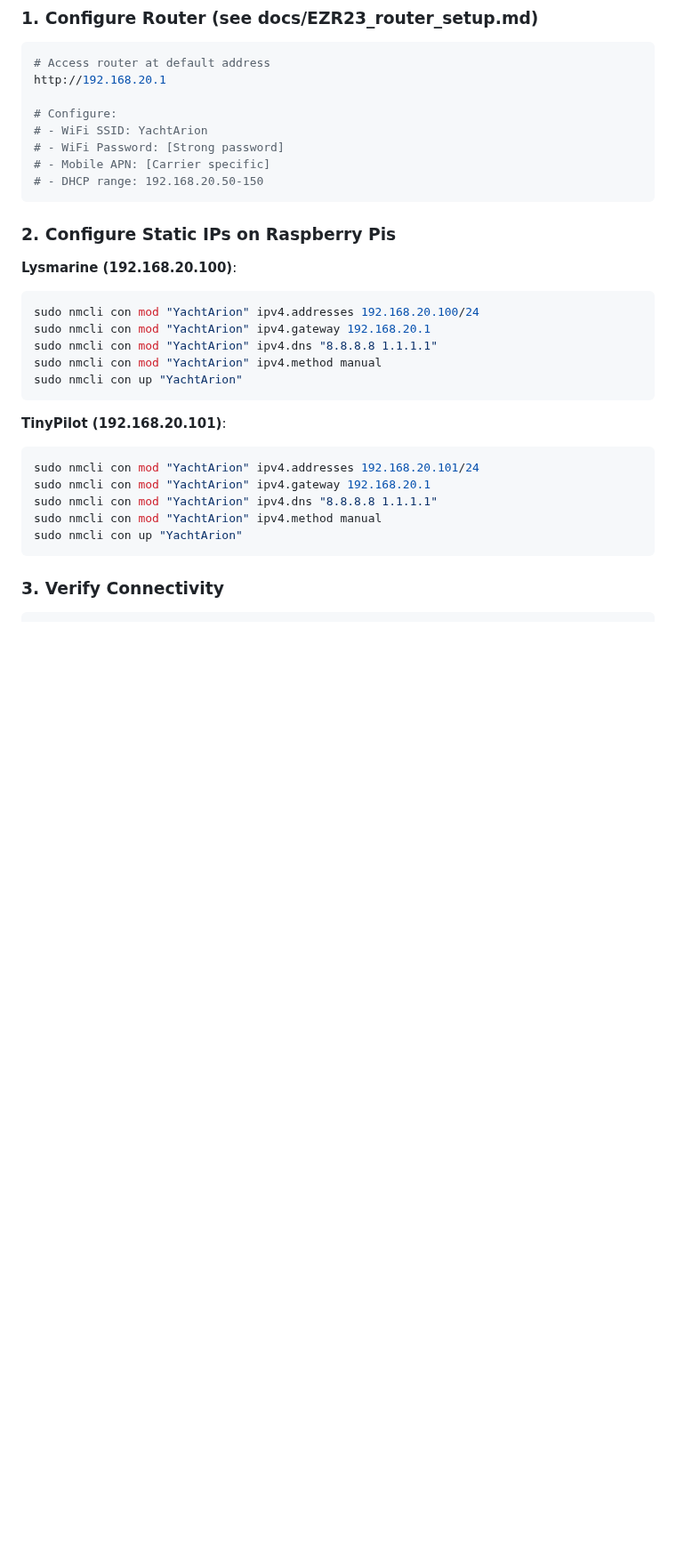
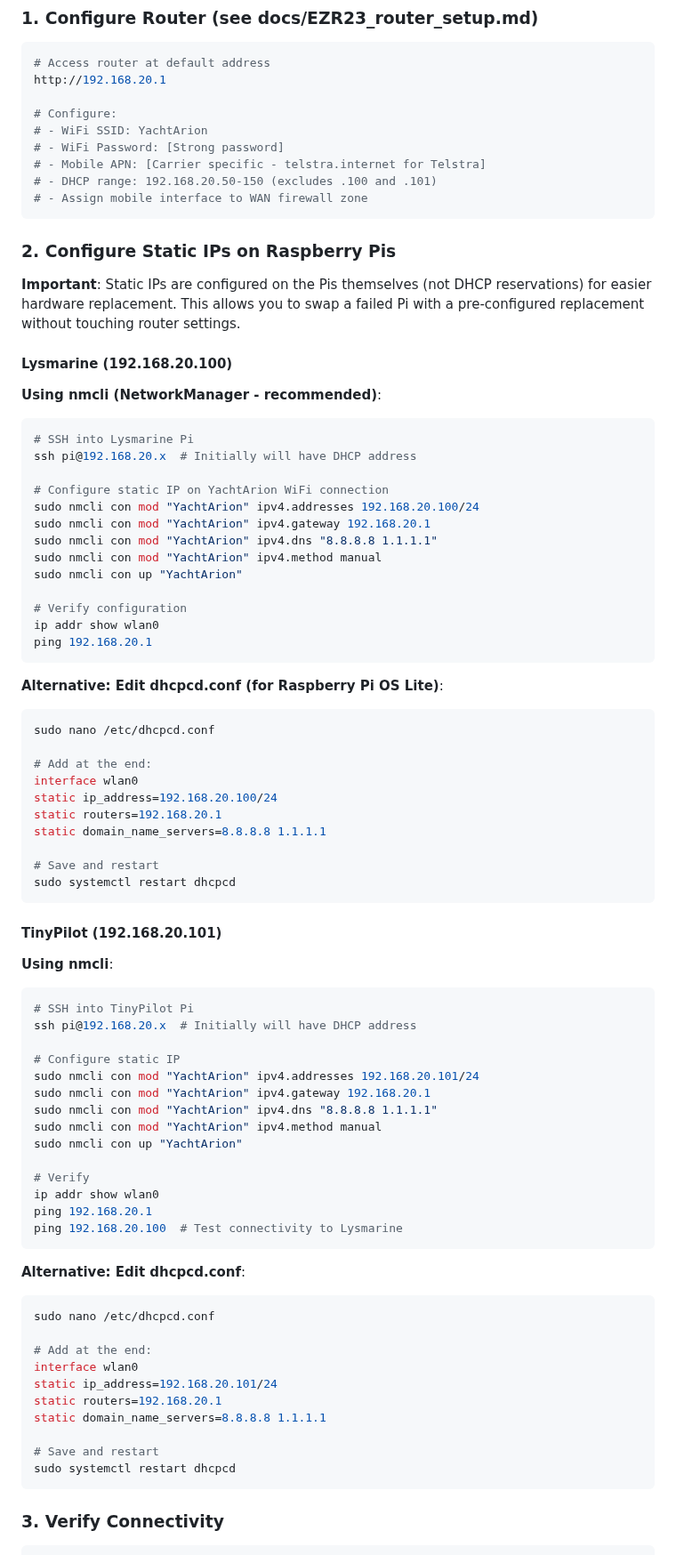
Before and after one commit to botheredbybees/pypilot4arion, a Markdown page: docs/network_map.md, the part around one of its changes. Shown at 89% size. Rendered like a GitHub page; blank space fills up the shorter version.

Commit message:
Update network docs to recommend static IPs on Pis instead of DHCP reservations for easier hardware swapping

````diff
--- a/docs/network_map.md
+++ b/docs/network_map.md
@@ -121,28 +121,80 @@ http://192.168.20.1
 # Configure:
 # - WiFi SSID: YachtArion
 # - WiFi Password: [Strong password]
-# - Mobile APN: [Carrier specific]
-# - DHCP range: 192.168.20.50-150
+# - Mobile APN: [Carrier specific - telstra.internet for Telstra]
+# - DHCP range: 192.168.20.50-150 (excludes .100 and .101)
+# - Assign mobile interface to WAN firewall zone
 ```
 
 ### 2. Configure Static IPs on Raspberry Pis
 
-**Lysmarine (192.168.20.100)**:
+**Important**: Static IPs are configured on the Pis themselves (not DHCP reservations) for easier hardware replacement. This allows you to swap a failed Pi with a pre-configured replacement without touching router settings.
+
+#### Lysmarine (192.168.20.100)
+
+**Using nmcli (NetworkManager - recommended)**:
 ```bash
+# SSH into Lysmarine Pi
+ssh pi@192.168.20.x  # Initially will have DHCP address
+
+# Configure static IP on YachtArion WiFi connection
 sudo nmcli con mod "YachtArion" ipv4.addresses 192.168.20.100/24
 sudo nmcli con mod "YachtArion" ipv4.gateway 192.168.20.1
 sudo nmcli con mod "YachtArion" ipv4.dns "8.8.8.8 1.1.1.1"
 sudo nmcli con mod "YachtArion" ipv4.method manual
 sudo nmcli con up "YachtArion"
+
+# Verify configuration
+ip addr show wlan0
+ping 192.168.20.1
 ```
 
-**TinyPilot (192.168.20.101)**:
+**Alternative: Edit dhcpcd.conf (for Raspberry Pi OS Lite)**:
 ```bash
+sudo nano /etc/dhcpcd.conf
+
+# Add at the end:
+interface wlan0
+static ip_address=192.168.20.100/24
+static routers=192.168.20.1
+static domain_name_servers=8.8.8.8 1.1.1.1
+
+# Save and restart
+sudo systemctl restart dhcpcd
+```
+
+#### TinyPilot (192.168.20.101)
+
+**Using nmcli**:
+```bash
+# SSH into TinyPilot Pi
+ssh pi@192.168.20.x  # Initially will have DHCP address
+
+# Configure static IP
 sudo nmcli con mod "YachtArion" ipv4.addresses 192.168.20.101/24
 sudo nmcli con mod "YachtArion" ipv4.gateway 192.168.20.1
 sudo nmcli con mod "YachtArion" ipv4.dns "8.8.8.8 1.1.1.1"
 sudo nmcli con mod "YachtArion" ipv4.method manual
 sudo nmcli con up "YachtArion"
+
+# Verify
+ip addr show wlan0
+ping 192.168.20.1
+ping 192.168.20.100  # Test connectivity to Lysmarine
+```
+
+**Alternative: Edit dhcpcd.conf**:
+```bash
+sudo nano /etc/dhcpcd.conf
+
+# Add at the end:
+interface wlan0
+static ip_address=192.168.20.101/24
+static routers=192.168.20.1
+static domain_name_servers=8.8.8.8 1.1.1.1
+
+# Save and restart
+sudo systemctl restart dhcpcd
 ```
 
 ### 3. Verify Connectivity
````
Also changed, not shown: other parts of docs/network_map.md (+116 -24 lines).
